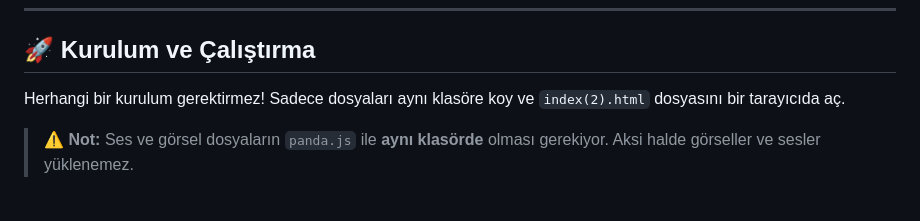
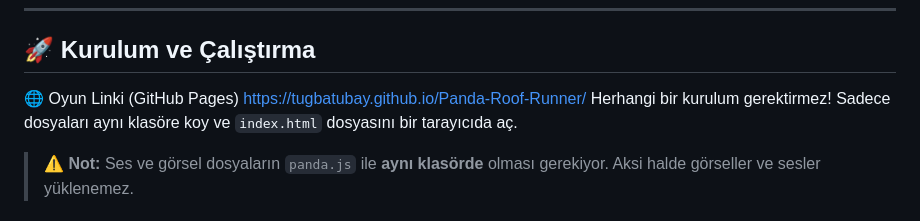
Before and after one commit to tugbatubay/Panda-Roof-Runner, a Markdown page: README.md, the part around the change. Rendered like a GitHub page.

```diff
--- a/README.md
+++ b/README.md
@@ -138,7 +138,9 @@ Her **1000 puan**da bir yeni level açılır:
 
 ## 🚀 Kurulum ve Çalıştırma
 
-Herhangi bir kurulum gerektirmez! Sadece dosyaları aynı klasöre koy ve `index(2).html` dosyasını bir tarayıcıda aç.
+🌐 Oyun Linki (GitHub Pages)
+https://tugbatubay.github.io/Panda-Roof-Runner/
+Herhangi bir kurulum gerektirmez! Sadece dosyaları aynı klasöre koy ve `index.html` dosyasını bir tarayıcıda aç.
 
 > ⚠️ **Not:** Ses ve görsel dosyaların `panda.js` ile **aynı klasörde** olması gerekiyor. Aksi halde görseller ve sesler yüklenemez.
 
```
